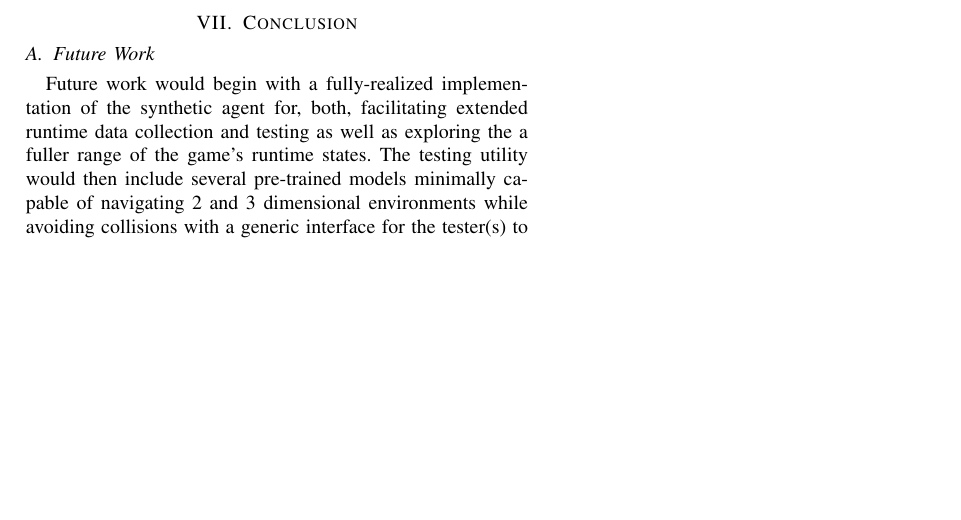
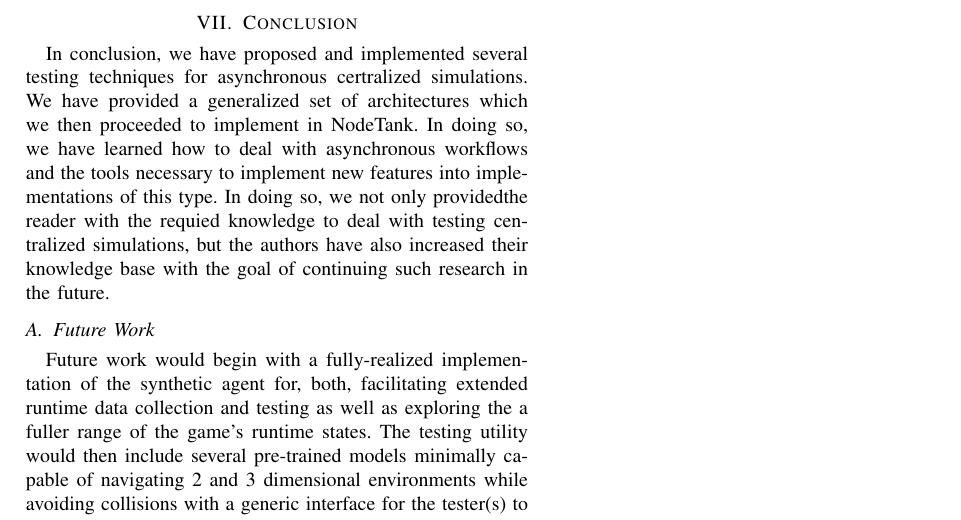
Before and after one commit to spac3nerd/CSI5390_Paper, a LaTeX paper (paper/PaperDraft2.tex): part of page 11 of 11, cut so that both start at the same text, the shorter picture padded with empty space. Compiled offline with pdfLaTeX; a missing font is replaced by an installed copy or a similar font; a LaTeX package or settings file that is missing is left out.

Commit message:
My Final paper update

```diff
--- a/paper/PaperDraft2.tex
+++ b/paper/PaperDraft2.tex
@@ -627,6 +627,10 @@ To further facilitate the training of this agent, the remote control service is
 
 \section{Conclusion}
 
+In conclusion, we have proposed and implemented several testing techniques for asynchronous certralized simulations. We have provided a generalized set of architectures which we then proceeded to
+implement in NodeTank. In doing so, we have learned how to deal with asynchronous workflows and the tools necessary to implement new features into implementations of this type. In doing so, we not only providedthe reader with
+the requied knowledge to deal with testing centralized simulations, but the authors have also increased their knowledge base with the goal of continuing such research in the future.
+
 \subsection{Future Work}
 Future work would begin with a fully-realized implementation of the synthetic agent for, both, facilitating extended runtime data collection and testing as well as exploring the a fuller range of the game's runtime states. The testing utility would then include several pre-trained models minimally capable of navigating 2 and 3 dimensional environments while avoiding collisions with a generic interface for the tester(s) to provide functions specific to their environment for detecting states of collision as well as their reward signals unique to their environments.
 \section{References}
```
Also changed, not shown: paper/PaperDraft2.pdf.
